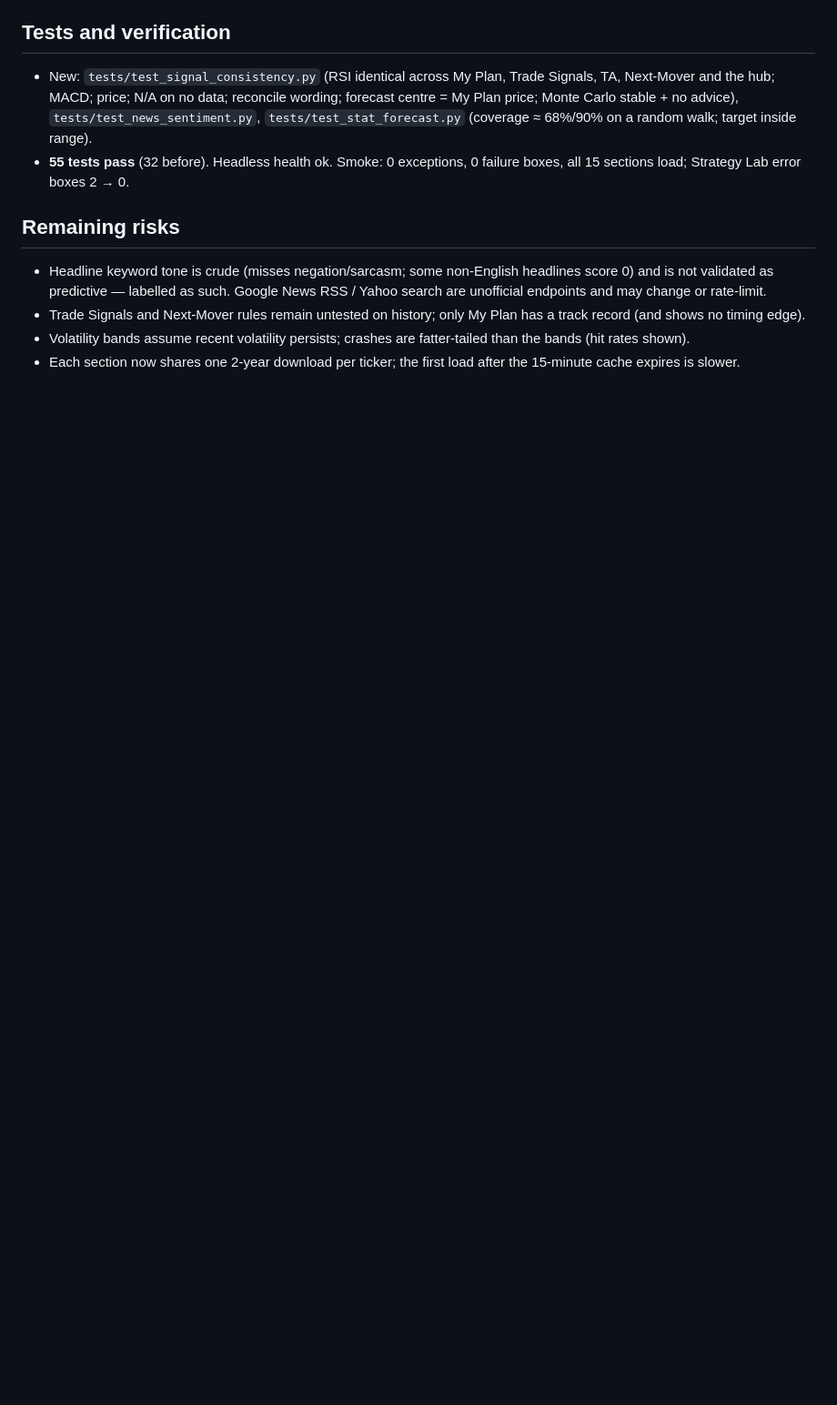
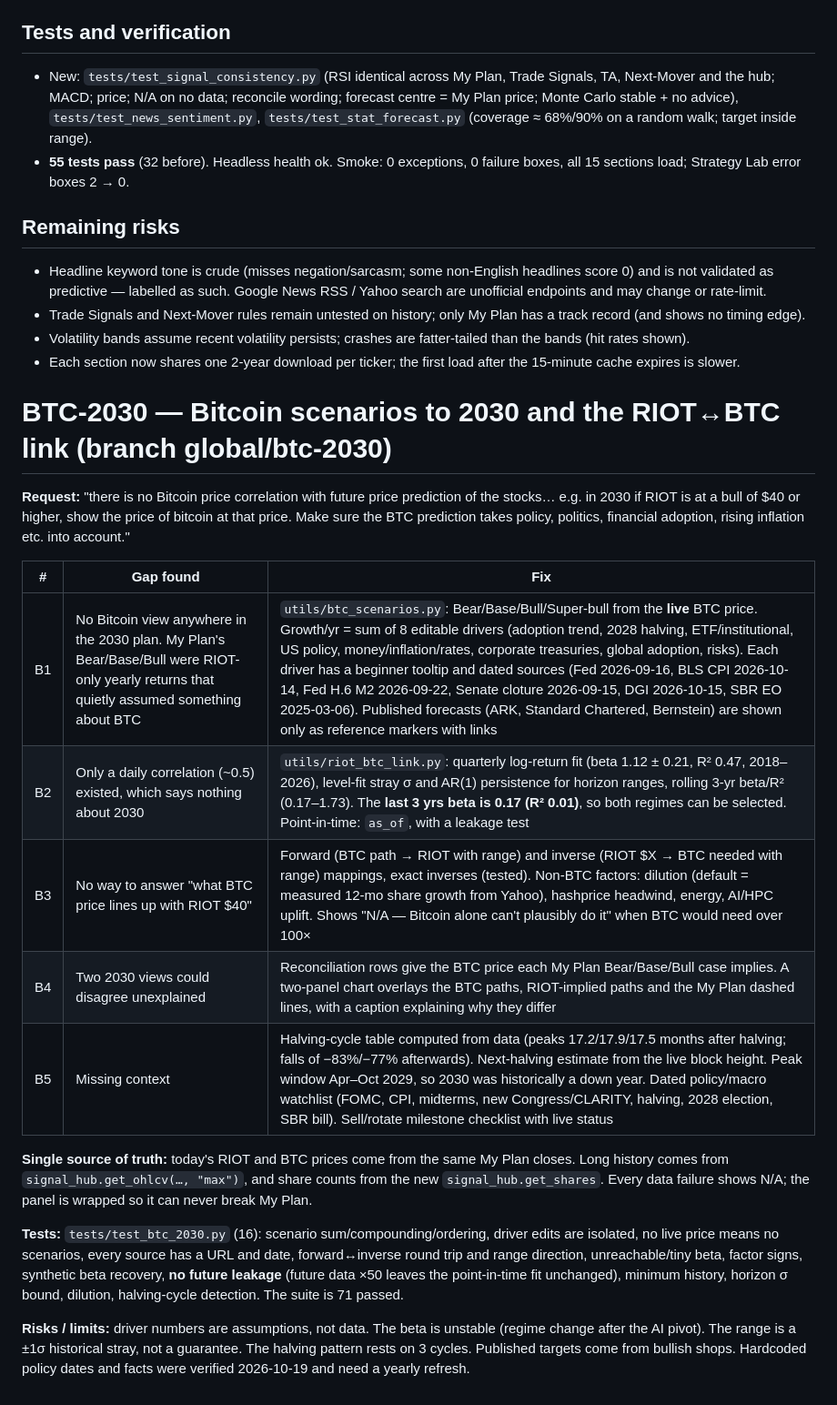
Before and after one commit to lebahye/BitcoinSage, a Markdown page: FIXLOG.md, the part around the change. Shown at 91% size. Drawn GitHub-style; blank space fills up the shorter version.

Commit message:
BTC-2030 B4: FIXLOG section (findings, sources, tests, risks)

```diff
--- a/FIXLOG.md
+++ b/FIXLOG.md
@@ -286,3 +286,30 @@ Center range, both labelled as such.
 - Trade Signals and Next-Mover rules remain untested on history; only My Plan has a track record (and shows no timing edge).
 - Volatility bands assume recent volatility persists; crashes are fatter-tailed than the bands (hit rates shown).
 - Each section now shares one 2-year download per ticker; the first load after the 15-minute cache expires is slower.
+
+# BTC-2030 — Bitcoin scenarios to 2030 and the RIOT↔BTC link (branch global/btc-2030)
+
+**Request:** "there is no Bitcoin price correlation with future price prediction of the stocks… e.g. in 2030 if RIOT is at a
+bull of $40 or higher, show the price of bitcoin at that price. Make sure the BTC prediction takes policy, politics,
+financial adoption, rising inflation etc. into account."
+
+| # | Gap found | Fix |
+|---|-----------|-----|
+| B1 | No Bitcoin view anywhere in the 2030 plan. My Plan's Bear/Base/Bull were RIOT-only yearly returns that quietly assumed something about BTC | `utils/btc_scenarios.py`: Bear/Base/Bull/Super-bull from the **live** BTC price. Growth/yr = sum of 8 editable drivers (adoption trend, 2028 halving, ETF/institutional, US policy, money/inflation/rates, corporate treasuries, global adoption, risks). Each driver has a beginner tooltip and dated sources (Fed 2026-09-16, BLS CPI 2026-10-14, Fed H.6 M2 2026-09-22, Senate cloture 2026-09-15, DGI 2026-10-15, SBR EO 2025-03-06). Published forecasts (ARK, Standard Chartered, Bernstein) are shown only as reference markers with links |
+| B2 | Only a daily correlation (~0.5) existed, which says nothing about 2030 | `utils/riot_btc_link.py`: quarterly log-return fit (beta 1.12 ± 0.21, R² 0.47, 2018–2026), level-fit stray σ and AR(1) persistence for horizon ranges, rolling 3-yr beta/R² (0.17–1.73). The **last 3 yrs beta is 0.17 (R² 0.01)**, so both regimes can be selected. Point-in-time: `as_of`, with a leakage test |
+| B3 | No way to answer "what BTC price lines up with RIOT $40" | Forward (BTC path → RIOT with range) and inverse (RIOT $X → BTC needed with range) mappings, exact inverses (tested). Non-BTC factors: dilution (default = measured 12-mo share growth from Yahoo), hashprice headwind, energy, AI/HPC uplift. Shows "N/A — Bitcoin alone can't plausibly do it" when BTC would need over 100× |
+| B4 | Two 2030 views could disagree unexplained | Reconciliation rows give the BTC price each My Plan Bear/Base/Bull case implies. A two-panel chart overlays the BTC paths, RIOT-implied paths and the My Plan dashed lines, with a caption explaining why they differ |
+| B5 | Missing context | Halving-cycle table computed from data (peaks 17.2/17.9/17.5 months after halving; falls of −83%/−77% afterwards). Next-halving estimate from the live block height. Peak window Apr–Oct 2029, so 2030 was historically a down year. Dated policy/macro watchlist (FOMC, CPI, midterms, new Congress/CLARITY, halving, 2028 election, SBR bill). Sell/rotate milestone checklist with live status |
+
+**Single source of truth:** today's RIOT and BTC prices come from the same My Plan closes. Long history comes from
+`signal_hub.get_ohlcv(…, "max")`, and share counts from the new `signal_hub.get_shares`. Every data failure shows N/A; the
+panel is wrapped so it can never break My Plan.
+
+**Tests:** `tests/test_btc_2030.py` (16): scenario sum/compounding/ordering, driver edits are isolated, no live price
+means no scenarios, every source has a URL and date, forward↔inverse round trip and range direction, unreachable/tiny
+beta, factor signs, synthetic beta recovery, **no future leakage** (future data ×50 leaves the point-in-time fit
+unchanged), minimum history, horizon σ bound, dilution, halving-cycle detection. The suite is 71 passed.
+
+**Risks / limits:** driver numbers are assumptions, not data. The beta is unstable (regime change after the AI pivot).
+The range is a ±1σ historical stray, not a guarantee. The halving pattern rests on 3 cycles. Published targets come from
+bullish shops. Hardcoded policy dates and facts were verified 2026-10-19 and need a yearly refresh.
```
